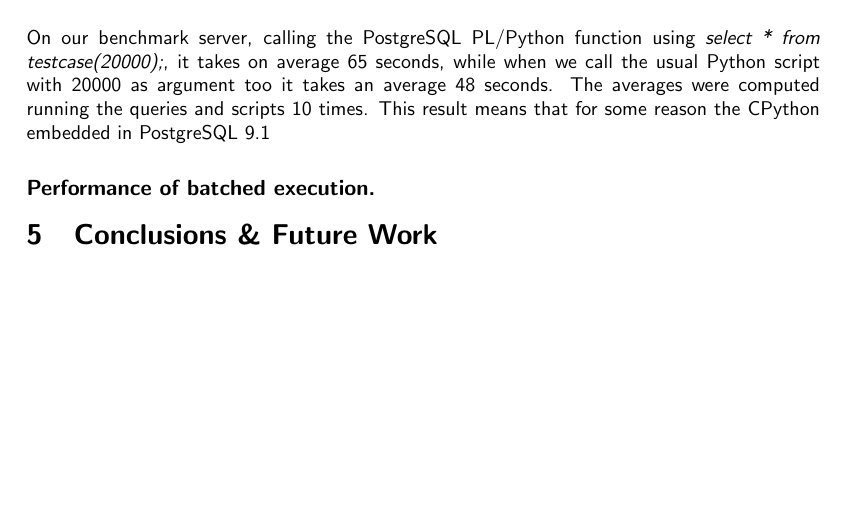
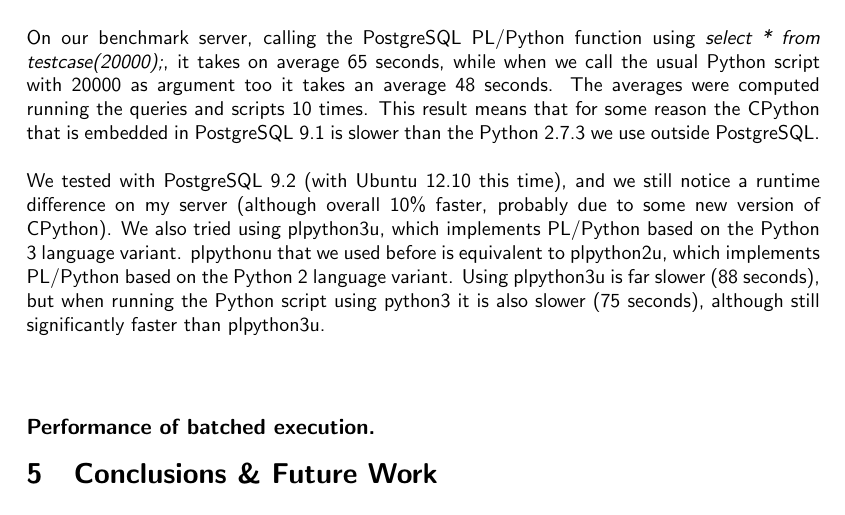
Before and after one commit to snz20/6.830_project_report, a LaTeX document (report.tex, which reads benchmark.tex): part of page 7 of 16, cut so that both start at the same text, the shorter picture padded with empty space. Compiled offline with pdfLaTeX.

Commit message:
some more explanations why inside is slow

```diff
--- a/benchmark.tex
+++ b/benchmark.tex
@@ -98,7 +98,12 @@
 \end{verbatim}
 
 ~~\\
-On our benchmark server, calling the PostgreSQL PL/Python function using \textit{select * from testcase(20000);}, it takes on average 65 seconds, while when we call the usual Python script with 20000 as argument too it takes an average 48 seconds. The averages were computed running the queries and scripts 10 times. This result means that for some reason the CPython embedded in PostgreSQL 9.1
+On our benchmark server, calling the PostgreSQL PL/Python function using \textit{select * from testcase(20000);}, it takes on average 65 seconds, while when we call the usual Python script with 20000 as argument too it takes an average 48 seconds. The averages were computed running the queries and scripts 10 times. This result means that for some reason the CPython that is embedded in PostgreSQL 9.1 is slower than the Python 2.7.3 we use outside PostgreSQL.
+
+~~\\
+We tested with PostgreSQL 9.2 (with Ubuntu 12.10 this time), and we still notice a runtime difference on my server (although overall 10\% faster, probably due to some new version of CPython). We also tried using plpython3u, which implements PL/Python based on the Python 3 language variant. plpythonu that we used before is equivalent to plpython2u, which implements PL/Python based on the Python 2 language variant. Using plpython3u is far slower (88 seconds), but when running the Python script using python3 it is also slower (75 seconds), although still significantly faster than plpython3u.
+
+~~\\
 
 
 
```
